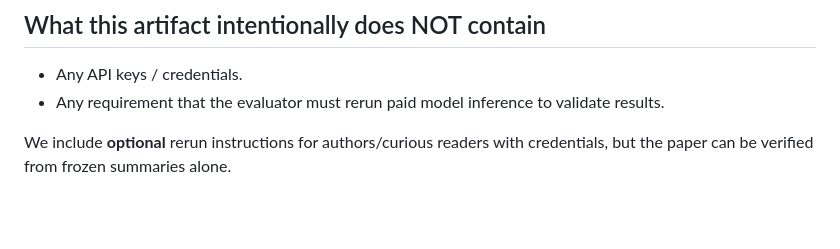
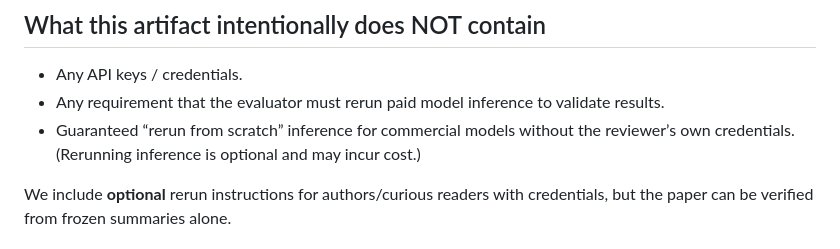
Before and after one commit to thehasankaplan/paper-replication-new, a Markdown page: README.md, the part around one of its changes. Drawn GitHub-style; blank space fills up the shorter version.

```diff
--- a/README.md
+++ b/README.md
@@ -39,6 +39,8 @@ It is designed to be **reproducible without calling any model APIs** by providin
 ## What this artifact intentionally does NOT contain
 - Any API keys / credentials.
 - Any requirement that the evaluator must rerun paid model inference to validate results.
+- Guaranteed “rerun from scratch” inference for commercial models without the reviewer’s own credentials.
+  (Rerunning inference is optional and may incur cost.)
 
 We include **optional** rerun instructions for authors/curious readers with credentials, but the paper can be verified from frozen summaries alone.
 
```
Also changed, not shown: other parts of README.md (+132 -1 lines).
